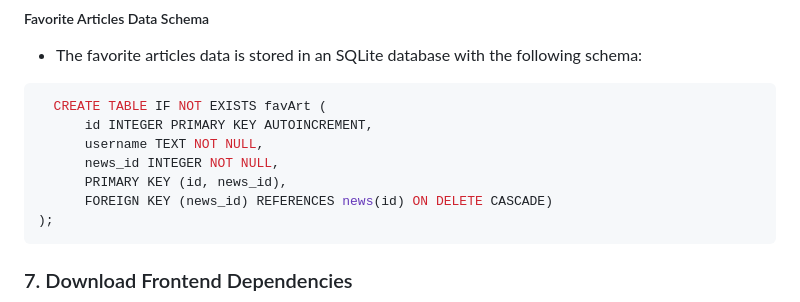
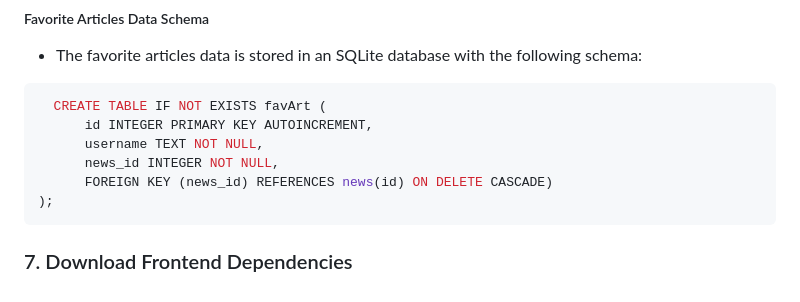
Before and after one commit to mai-repo/Newscraper, a Markdown page: README.md, the part around the change. GitHub-like rendering.

````diff
--- a/README.md
+++ b/README.md
@@ -124,7 +124,6 @@ CREATE TABLE IF NOT EXISTS pokemon (
       id INTEGER PRIMARY KEY AUTOINCREMENT,
       username TEXT NOT NULL,
       news_id INTEGER NOT NULL,
-      PRIMARY KEY (id, news_id),
       FOREIGN KEY (news_id) REFERENCES news(id) ON DELETE CASCADE)
 );
 ```
````
